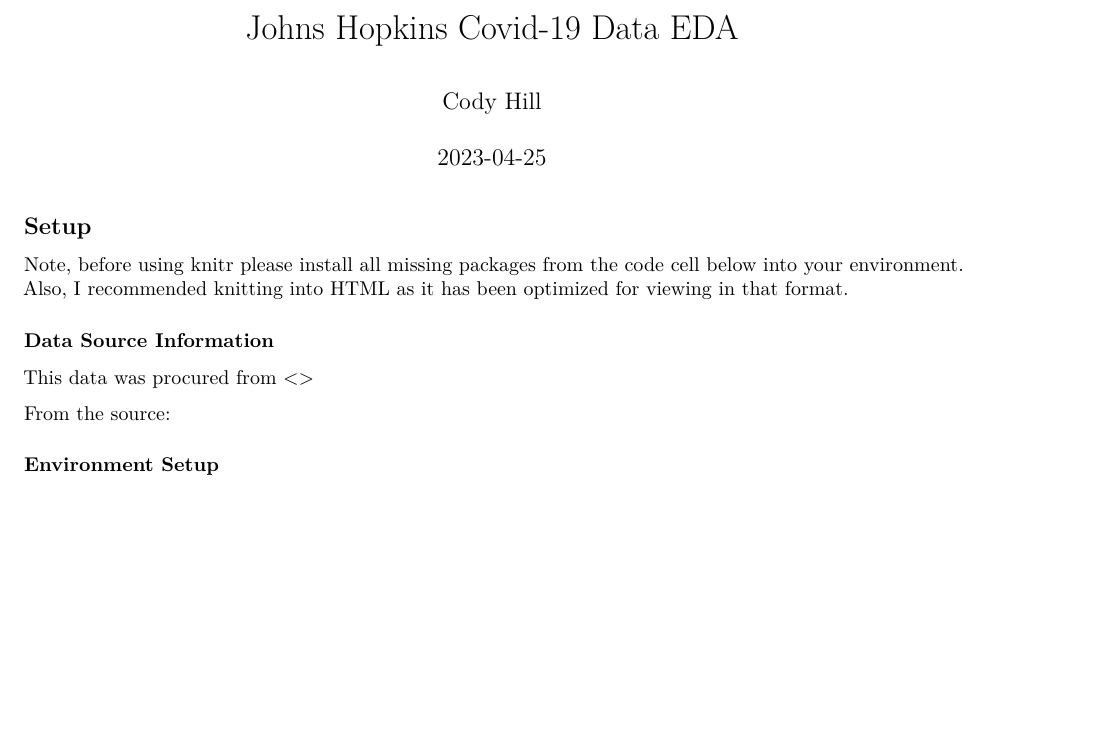
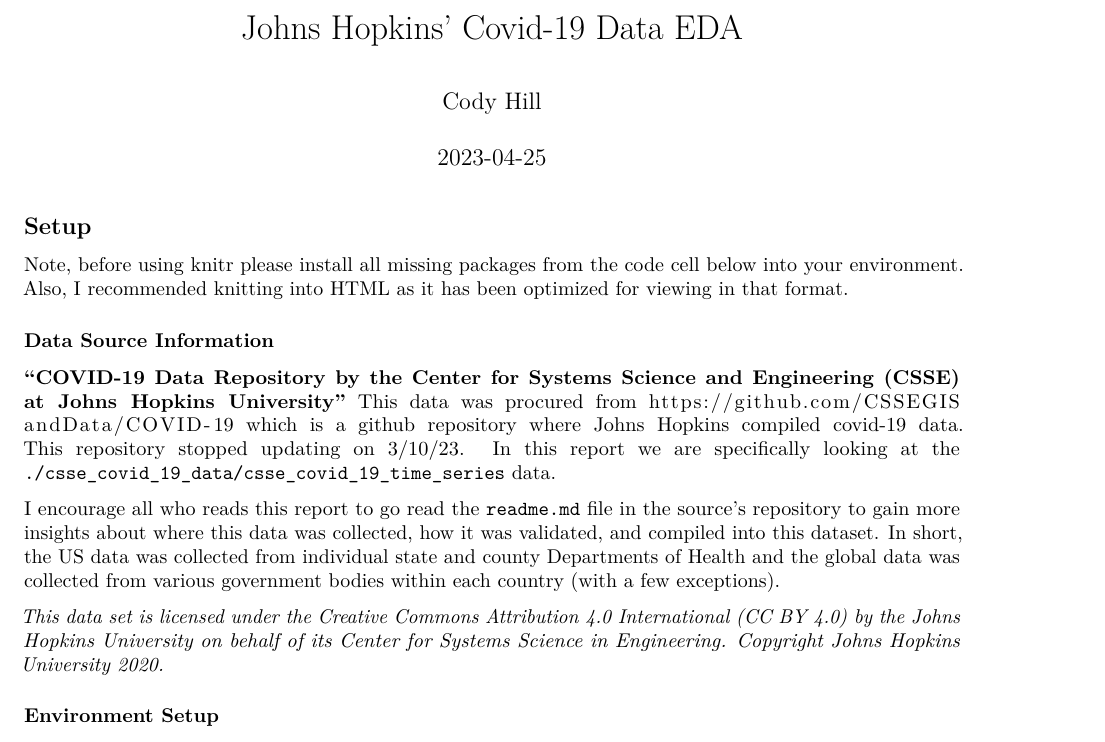
Before and after one commit to chill0121/JH-Covid19-EDA, an R Markdown document (JH_Covid19_EDA.Rmd): part of page 1 of 2, cut so that both start at the same text, the shorter picture padded with empty space. Rendered offline with R 4.5, knitr and Pandoc, then LaTeX, with nearby package versions; some code elsewhere in the file could not run offline.

Commit message:
Added source information.

```diff
--- a/JH_Covid19_EDA.Rmd
+++ b/JH_Covid19_EDA.Rmd
@@ -14,10 +14,14 @@
 
 ### Data Source Information
 
-This data was procured from <>
+**"COVID-19 Data Repository by the Center for Systems Science and Engineering (CSSE) at Johns Hopkins University"**
+This data was procured from <https://github.com/CSSEGISandData/COVID-19> which is a github repository where Johns Hopkins compiled covid-19 data. This repository stopped updating on 3/10/23.
+In this report we are specifically looking at the `./csse_covid_19_data/csse_covid_19_time_series` data.
 
-From the source:
+I encourage all who reads this report to go read the `readme.md` file in the source's repository to gain more insights about where this data was collected, how it was validated, and compiled into this dataset.
+In short, the US data was collected from individual state and county Departments of Health and the global data was collected from various government bodies within each country (with a few exceptions).
 
+*This data set is licensed under the Creative Commons Attribution 4.0 International (CC BY 4.0) by the Johns Hopkins University on behalf of its Center for Systems Science in Engineering. Copyright Johns Hopkins University 2020.*
 
 ### Environment Setup
 
```
Also changed, not shown: JH_Covid19_EDA.Rmd (2 more changed lines).
